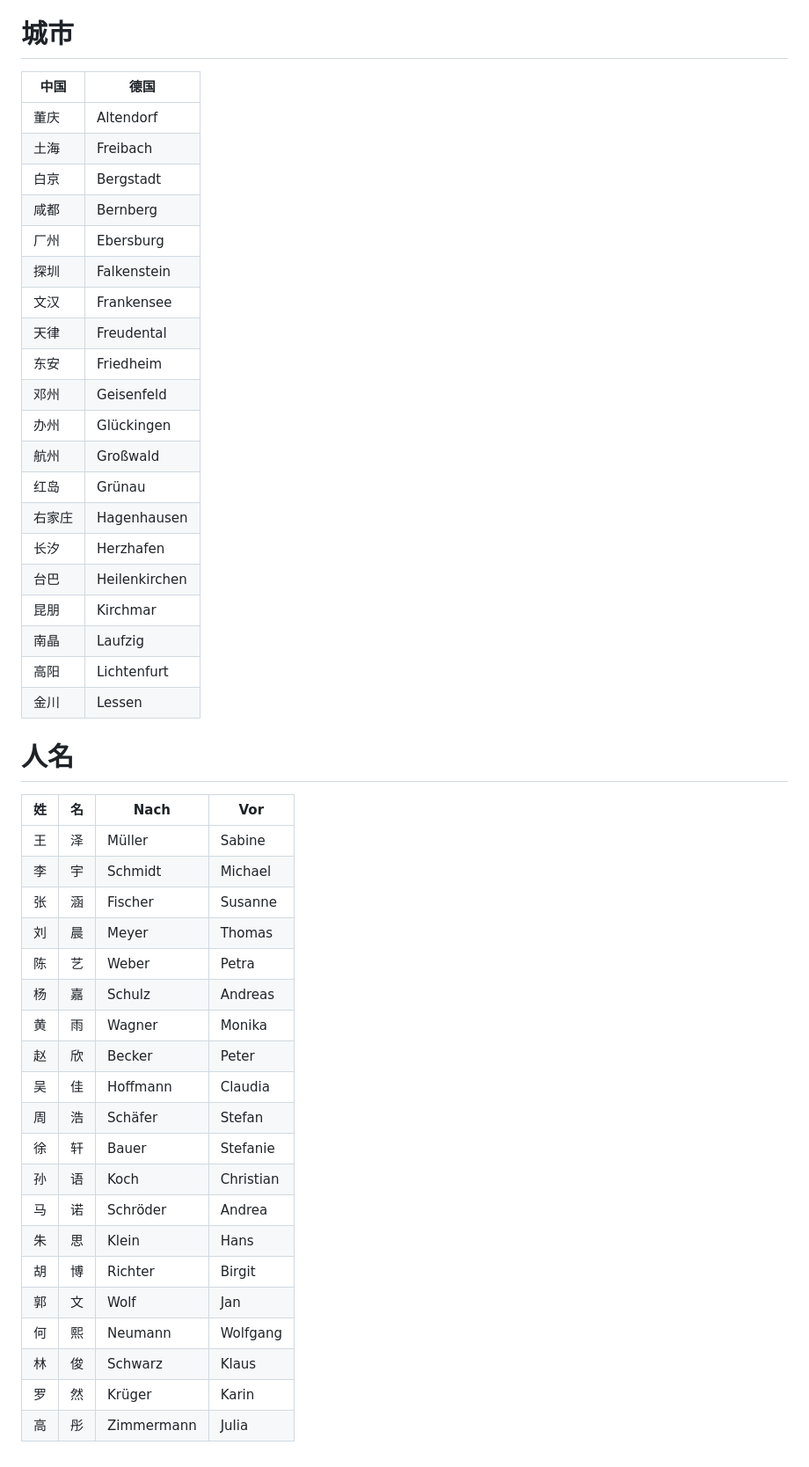
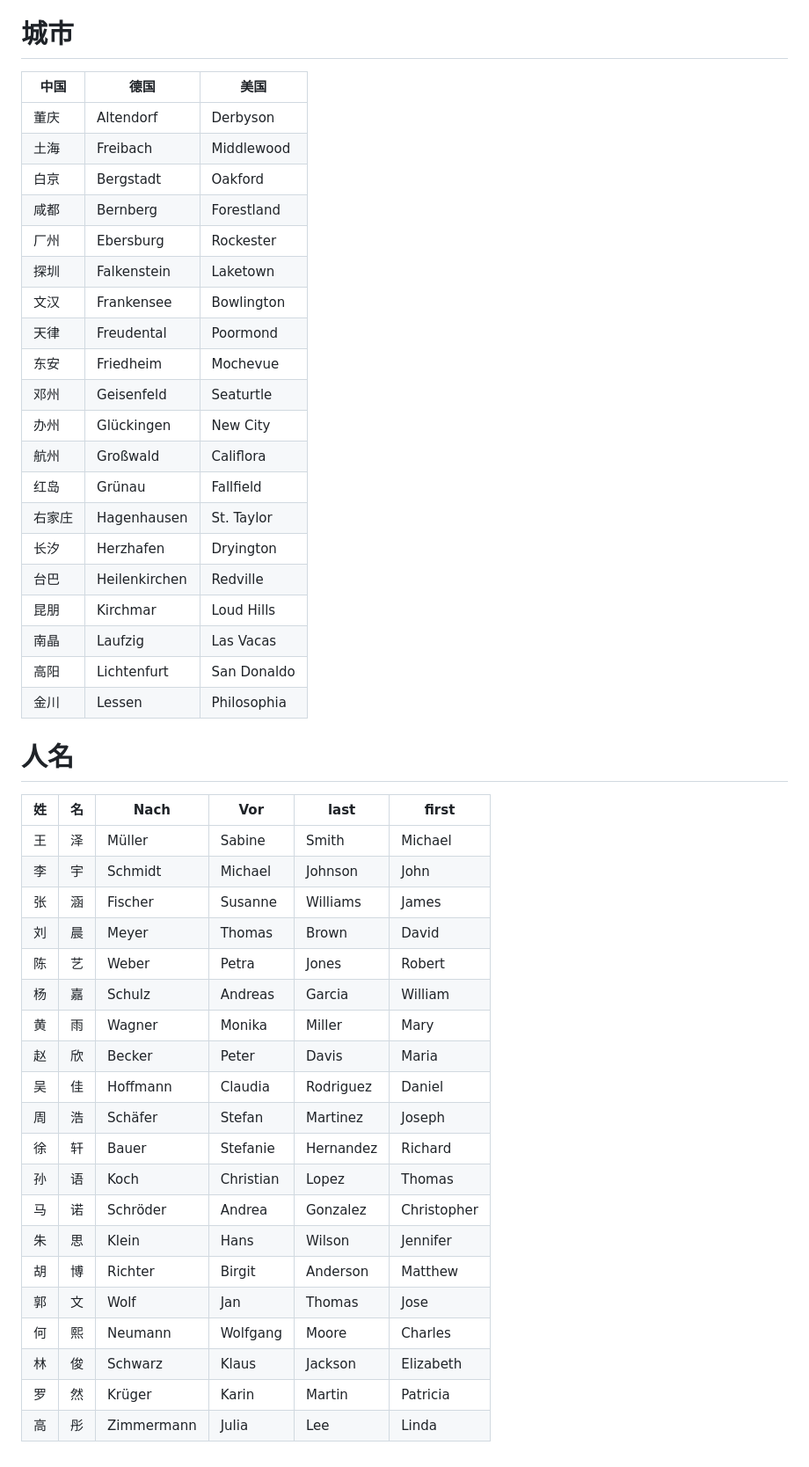
Before and after one commit to reRobut/merchant, a Markdown page: README.md, the part around the change. Shown at 88% size. Drawn GitHub-style.

```diff
--- a/README.md
+++ b/README.md
@@ -127,50 +127,50 @@ tab：买/库存/武器/防具/交通工具/团队/任务
 每个人数值，装备，工资
 
 # 城市
-| 中国   | 德国          |
-|--------|---------------|
-| 董庆   | Altendorf     |
-| 土海   | Freibach      |
-| 白京   | Bergstadt     |
-| 咸都   | Bernberg      |
-| 厂州   | Ebersburg     |
-| 探圳   | Falkenstein   |
-| 文汉   | Frankensee    |
-| 天律   | Freudental    |
-| 东安   | Friedheim     |
-| 邓州   | Geisenfeld    |
-| 办州   | Glückingen    |
-| 航州   | Großwald      |
-| 红岛   | Grünau        |
-| 右家庄 | Hagenhausen   |
-| 长汐   | Herzhafen     |
-| 台巴   | Heilenkirchen |
-| 昆朋   | Kirchmar      |
-| 南晶   | Laufzig       |
-| 高阳   | Lichtenfurt   |
-| 金川   | Lessen        |
+| 中国   | 德国          | 美国        |
+|--------|---------------|-------------|
+| 董庆   | Altendorf     | Derbyson    |
+| 土海   | Freibach      | Middlewood  |
+| 白京   | Bergstadt     | Oakford     |
+| 咸都   | Bernberg      | Forestland  |
+| 厂州   | Ebersburg     | Rockester   |
+| 探圳   | Falkenstein   | Laketown    |
+| 文汉   | Frankensee    | Bowlington  |
+| 天律   | Freudental    | Poormond    |
+| 东安   | Friedheim     | Mochevue    |
+| 邓州   | Geisenfeld    | Seaturtle   |
+| 办州   | Glückingen    | New City    |
+| 航州   | Großwald      | Califlora   |
+| 红岛   | Grünau        | Fallfield   |
+| 右家庄 | Hagenhausen   | St. Taylor  |
+| 长汐   | Herzhafen     | Dryington   |
+| 台巴   | Heilenkirchen | Redville    |
+| 昆朋   | Kirchmar      | Loud Hills  |
+| 南晶   | Laufzig       | Las Vacas   |
+| 高阳   | Lichtenfurt   | San Donaldo |
+| 金川   | Lessen        | Philosophia |
 
 # 人名
 
-| 姓 | 名 | Nach       | Vor       |
-|----|----|------------|-----------|
-| 王 | 泽 | Müller     | Sabine    |
-| 李 | 宇 | Schmidt    | Michael   |
-| 张 | 涵 | Fischer    | Susanne   |
-| 刘 | 晨 | Meyer      | Thomas    |
-| 陈 | 艺 | Weber      | Petra     |
-| 杨 | 嘉 | Schulz     | Andreas   |
-| 黄 | 雨 | Wagner     | Monika    |
-| 赵 | 欣 | Becker     | Peter     |
-| 吴 | 佳 | Hoffmann   | Claudia   |
-| 周 | 浩 | Schäfer    | Stefan    |
-| 徐 | 轩 | Bauer      | Stefanie  |
-| 孙 | 语 | Koch       | Christian |
-| 马 | 诺 | Schröder   | Andrea    |
-| 朱 | 思 | Klein      | Hans      |
-| 胡 | 博 | Richter    | Birgit    |
-| 郭 | 文 | Wolf       | Jan       |
-| 何 | 熙 | Neumann    | Wolfgang  |
-| 林 | 俊 | Schwarz    | Klaus     |
-| 罗 | 然 | Krüger     | Karin     |
-| 高 | 彤 | Zimmermann | Julia     |
+| 姓 | 名 | Nach       | Vor       | last      | first       |
+|----|----|------------|-----------|-----------|-------------|
+| 王 | 泽 | Müller     | Sabine    | Smith     | Michael     |
+| 李 | 宇 | Schmidt    | Michael   | Johnson   | John        |
+| 张 | 涵 | Fischer    | Susanne   | Williams  | James       |
+| 刘 | 晨 | Meyer      | Thomas    | Brown     | David       |
+| 陈 | 艺 | Weber      | Petra     | Jones     | Robert      |
+| 杨 | 嘉 | Schulz     | Andreas   | Garcia    | William     |
+| 黄 | 雨 | Wagner     | Monika    | Miller    | Mary        |
+| 赵 | 欣 | Becker     | Peter     | Davis     | Maria       |
+| 吴 | 佳 | Hoffmann   | Claudia   | Rodriguez | Daniel      |
+| 周 | 浩 | Schäfer    | Stefan    | Martinez  | Joseph      |
+| 徐 | 轩 | Bauer      | Stefanie  | Hernandez | Richard     |
+| 孙 | 语 | Koch       | Christian | Lopez     | Thomas      |
+| 马 | 诺 | Schröder   | Andrea    | Gonzalez  | Christopher |
+| 朱 | 思 | Klein      | Hans      | Wilson    | Jennifer    |
+| 胡 | 博 | Richter    | Birgit    | Anderson  | Matthew     |
+| 郭 | 文 | Wolf       | Jan       | Thomas    | Jose        |
+| 何 | 熙 | Neumann    | Wolfgang  | Moore     | Charles     |
+| 林 | 俊 | Schwarz    | Klaus     | Jackson   | Elizabeth   |
+| 罗 | 然 | Krüger     | Karin     | Martin    | Patricia    |
+| 高 | 彤 | Zimmermann | Julia     | Lee       | Linda       |
```
